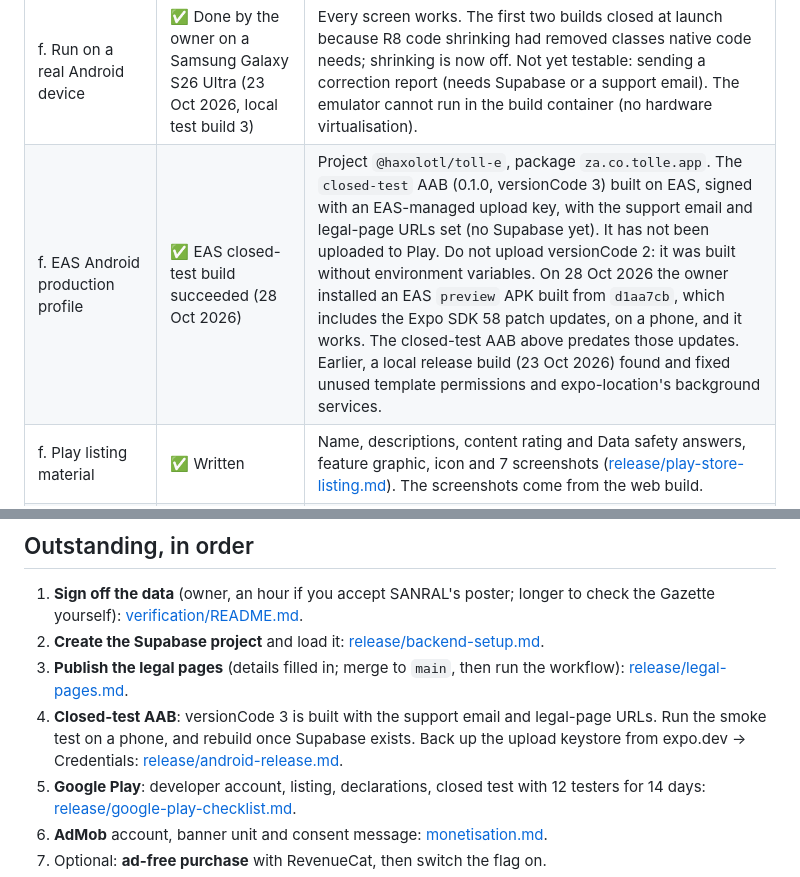
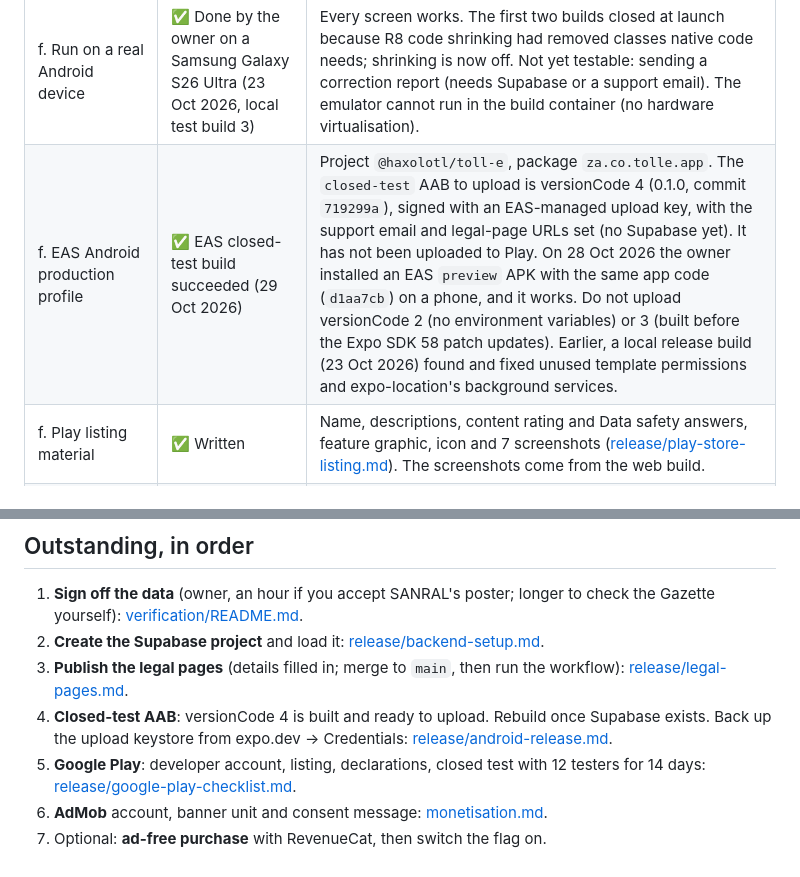
Before and after one commit to jheanm-gh/Toll-E, a Markdown page: docs/implementation-status.md, 2 parts joined by grey strips. Rendered like a GitHub page.

```diff
--- a/docs/implementation-status.md
+++ b/docs/implementation-status.md
@@ -18,7 +18,7 @@ on 27 October 2026. Supabase, AdMob, RevenueCat and Google Play are not connecte
 | **e. Purchase / restore / entitlement** | ✅ Built behind a flag, **flag off** | `EXPO_PUBLIC_ENABLE_PURCHASES` is off until a licence-tester purchase works. With it off, no purchase controls exist (tested). The states are tested with the simulated store. Not tested against Google Play/RevenueCat. |
 | **f. Typecheck, lint, tests** | ✅ Pass | See "Checks run" below. |
 | f. Run on a real Android device | ✅ Done by the owner on a Samsung Galaxy S26 Ultra (23 Oct 2026, local test build 3) | Every screen works. The first two builds closed at launch because R8 code shrinking had removed classes native code needs; shrinking is now off. Not yet testable: sending a correction report (needs Supabase or a support email). The emulator cannot run in the build container (no hardware virtualisation). |
-| f. EAS Android production profile | ✅ EAS closed-test build succeeded (28 Oct 2026) | Project `@haxolotl/toll-e`, package `za.co.tolle.app`. The `closed-test` AAB (0.1.0, versionCode 3) built on EAS, signed with an EAS-managed upload key, with the support email and legal-page URLs set (no Supabase yet). It has not been uploaded to Play. Do not upload versionCode 2: it was built without environment variables. On 28 Oct 2026 the owner installed an EAS `preview` APK built from `d1aa7cb`, which includes the Expo SDK 58 patch updates, on a phone, and it works. The closed-test AAB above predates those updates. Earlier, a local release build (23 Oct 2026) found and fixed unused template permissions and expo-location's background services. |
+| f. EAS Android production profile | ✅ EAS closed-test build succeeded (29 Oct 2026) | Project `@haxolotl/toll-e`, package `za.co.tolle.app`. The `closed-test` AAB to upload is versionCode 4 (0.1.0, commit `719299a`), signed with an EAS-managed upload key, with the support email and legal-page URLs set (no Supabase yet). It has not been uploaded to Play. On 28 Oct 2026 the owner installed an EAS `preview` APK with the same app code (`d1aa7cb`) on a phone, and it works. Do not upload versionCode 2 (no environment variables) or 3 (built before the Expo SDK 58 patch updates). Earlier, a local release build (23 Oct 2026) found and fixed unused template permissions and expo-location's background services. |
 | f. Play listing material | ✅ Written | Name, descriptions, content rating and Data safety answers, feature graphic, icon and 7 screenshots ([release/play-store-listing.md](release/play-store-listing.md)). The screenshots come from the web build. |
 | f. Privacy policy and terms at a free URL | ✅ Written and filled in, ❌ not published | `site/` plus a manual GitHub Pages workflow → `https://jheanm-gh.github.io/Toll-E/`. Owner name, support email and effective date (27 October 2026) filled in ([release/legal-pages.md](release/legal-pages.md)). |
 
@@ -49,9 +49,8 @@ on 27 October 2026. Supabase, AdMob, RevenueCat and Google Play are not connecte
 1. **Sign off the data** (owner, an hour if you accept SANRAL's poster; longer to check the Gazette yourself): [verification/README.md](verification/README.md).
 2. **Create the Supabase project** and load it: [release/backend-setup.md](release/backend-setup.md).
 3. **Publish the legal pages** (details filled in; merge to `main`, then run the workflow): [release/legal-pages.md](release/legal-pages.md).
-4. **Closed-test AAB**: versionCode 3 is built with the support email and legal-page URLs. Run the smoke test on a
-   phone, and rebuild once Supabase exists. Back up the upload keystore from expo.dev → Credentials:
-   [release/android-release.md](release/android-release.md).
+4. **Closed-test AAB**: versionCode 4 is built and ready to upload. Rebuild once Supabase exists. Back up the upload
+   keystore from expo.dev → Credentials: [release/android-release.md](release/android-release.md).
 5. **Google Play**: developer account, listing, declarations, closed test with 12 testers for 14 days:
    [release/google-play-checklist.md](release/google-play-checklist.md).
 6. **AdMob** account, banner unit and consent message: [monetisation.md](monetisation.md).
```
Also changed, not shown: other parts of docs/implementation-status.md (+1 -1 lines), docs/release/android-release.md (+6 -7 lines).
